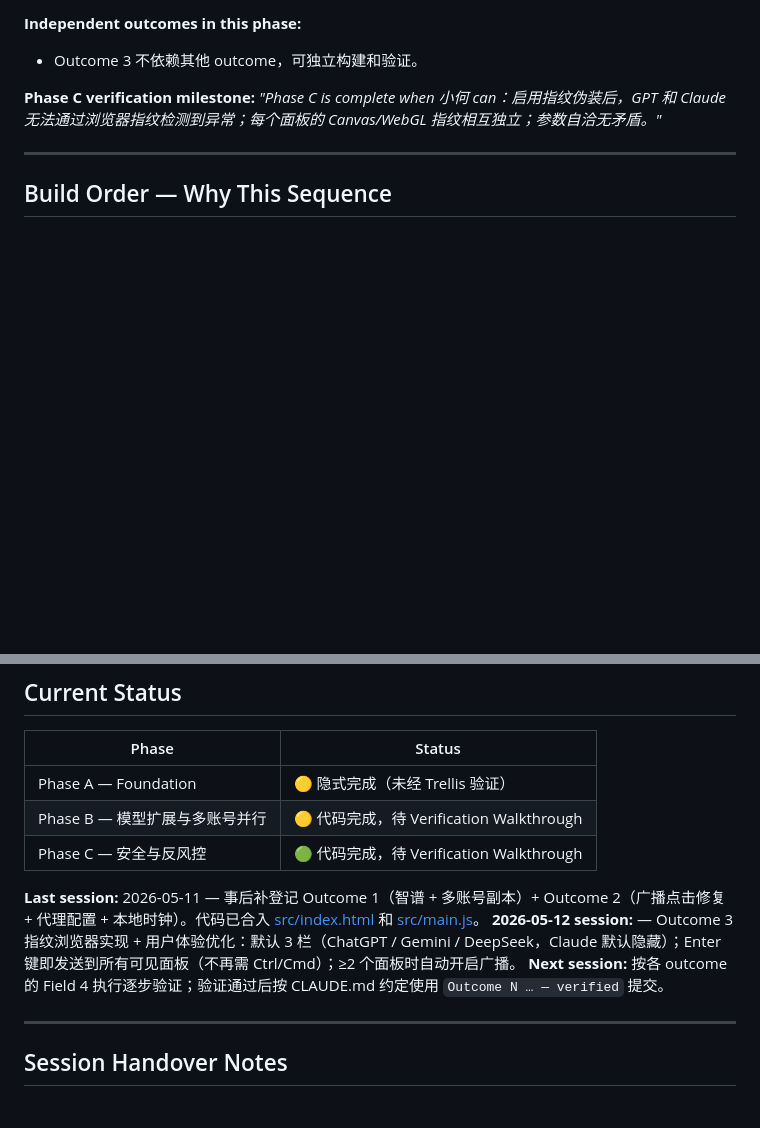
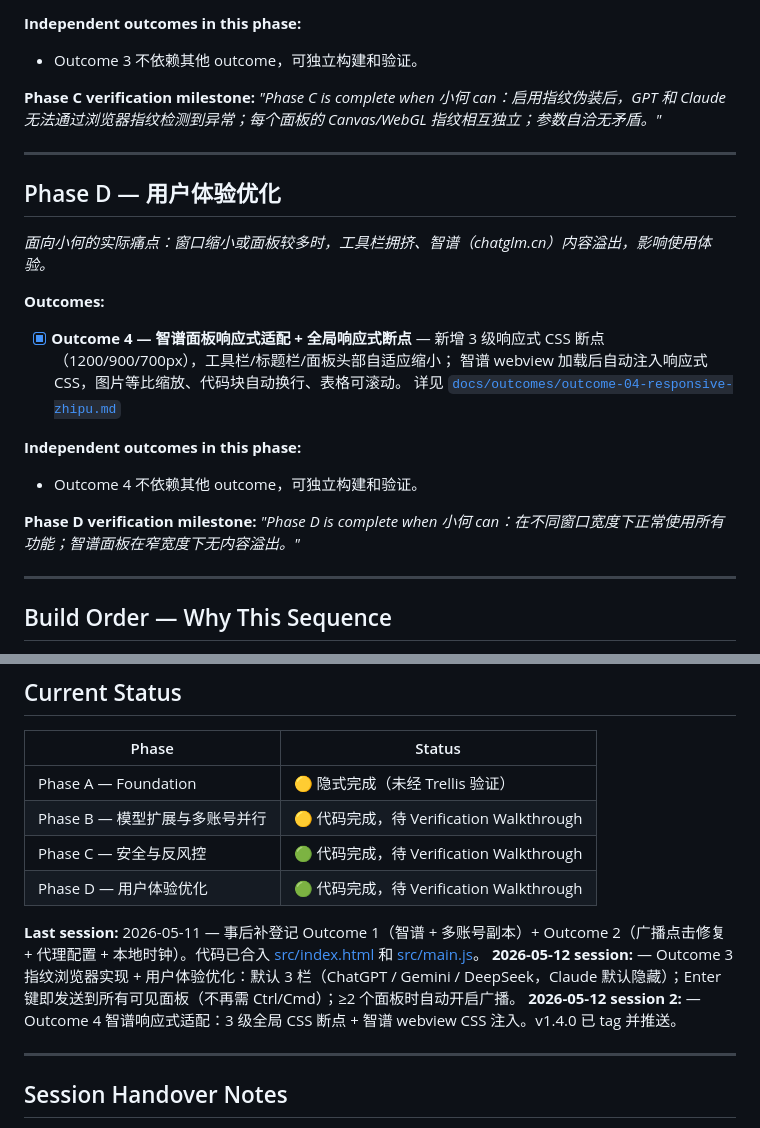
Before and after one commit to hss-ai/ai-browser, a Markdown page: docs/plan.md, 2 parts joined by grey strips. GitHub-like rendering; blank space fills up the shorter version.

Commit message:
docs: 回补 Trellis Outcome 4 文档 — 智谱响应式适配

```diff
--- a/docs/plan.md
+++ b/docs/plan.md
@@ -78,6 +78,24 @@ _"Phase C is complete when 小何 can：启用指纹伪装后，GPT 和 Claude
 
 ---
 
+## Phase D — 用户体验优化
+
+_面向小何的实际痛点：窗口缩小或面板较多时，工具栏拥挤、智谱（chatglm.cn）内容溢出，影响使用体验。_
+
+**Outcomes:**
+- [x] **Outcome 4 — 智谱面板响应式适配 + 全局响应式断点**
+      — 新增 3 级响应式 CSS 断点（1200/900/700px），工具栏/标题栏/面板头部自适应缩小；
+      智谱 webview 加载后自动注入响应式 CSS，图片等比缩放、代码块自动换行、表格可滚动。
+      详见 [`docs/outcomes/outcome-04-responsive-zhipu.md`](outcomes/outcome-04-responsive-zhipu.md)
+
+**Independent outcomes in this phase:**
+- Outcome 4 不依赖其他 outcome，可独立构建和验证。
+
+**Phase D verification milestone:**
+_"Phase D is complete when 小何 can：在不同窗口宽度下正常使用所有功能；智谱面板在窄宽度下无内容溢出。"_
+
+---
+
 ## Build Order — Why This Sequence
 
 1. **先 Phase A**（已就绪）：没有 Electron 壳 + webview + 持久化 session，任何 AI 面板都无法工作。
@@ -101,10 +119,11 @@ _"Phase C is complete when 小何 can：启用指纹伪装后，GPT 和 Claude
 | Phase A — Foundation | 🟡 隐式完成（未经 Trellis 验证） |
 | Phase B — 模型扩展与多账号并行 | 🟡 代码完成，待 Verification Walkthrough |
 | Phase C — 安全与反风控 | 🟢 代码完成，待 Verification Walkthrough |
+| Phase D — 用户体验优化 | 🟢 代码完成，待 Verification Walkthrough |
 
 **Last session:** 2026-05-11 — 事后补登记 Outcome 1（智谱 + 多账号副本）+ Outcome 2（广播点击修复 + 代理配置 + 本地时钟）。代码已合入 [src/index.html](../src/index.html) 和 [src/main.js](../src/main.js)。
 **2026-05-12 session:** — Outcome 3 指纹浏览器实现 + 用户体验优化：默认 3 栏（ChatGPT / Gemini / DeepSeek，Claude 默认隐藏）；Enter 键即发送到所有可见面板（不再需 Ctrl/Cmd）；≥2 个面板时自动开启广播。
-**Next session:** 按各 outcome 的 Field 4 执行逐步验证；验证通过后按 CLAUDE.md 约定使用 `Outcome N … — verified` 提交。
+**2026-05-12 session 2:** — Outcome 4 智谱响应式适配：3 级全局 CSS 断点 + 智谱 webview CSS 注入。v1.4.0 已 tag 并推送。
 
 ---
 
```
Also changed, not shown: docs/outcomes/outcome-04-responsive-zhipu.md (added, +84 -0 lines).
